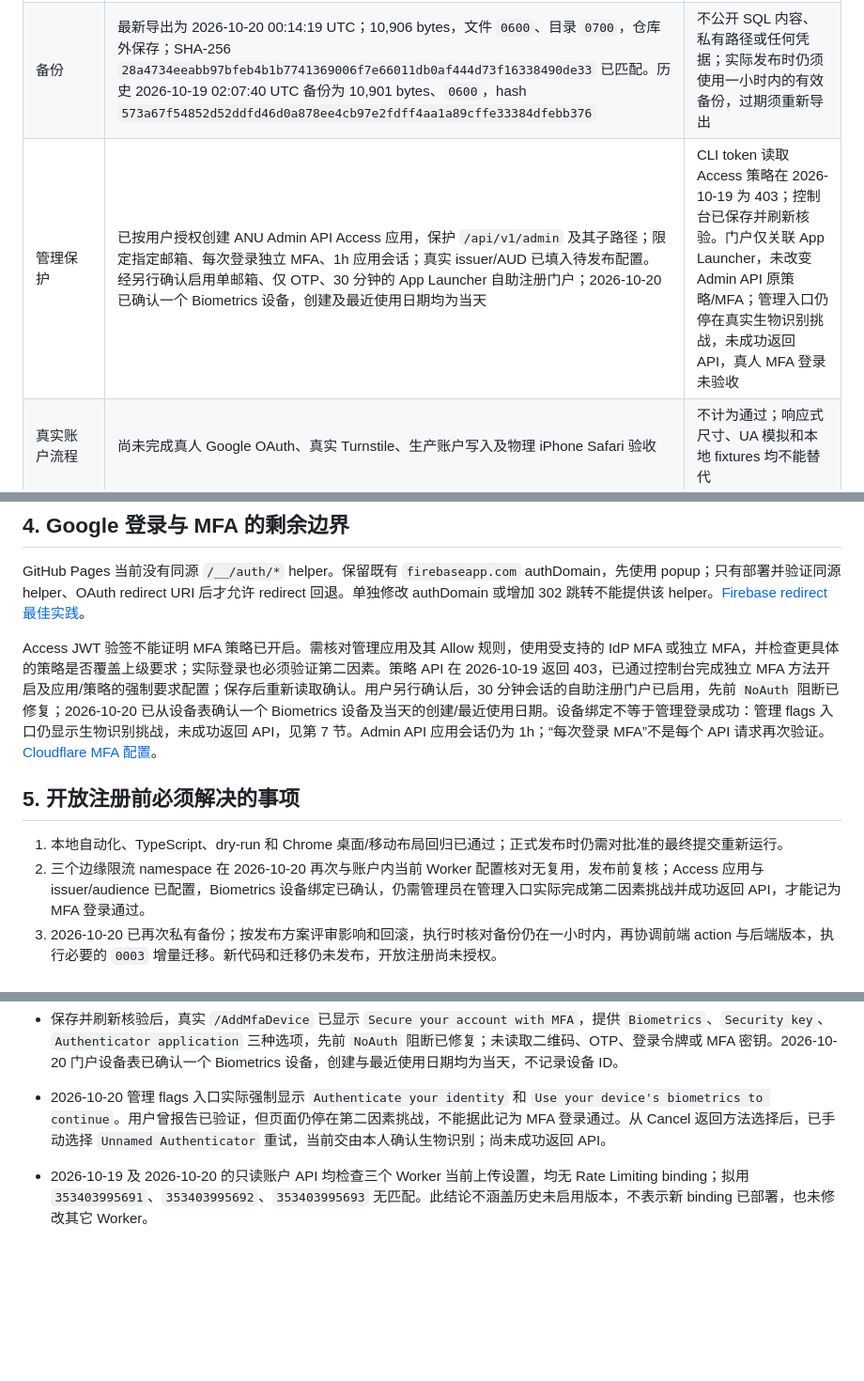
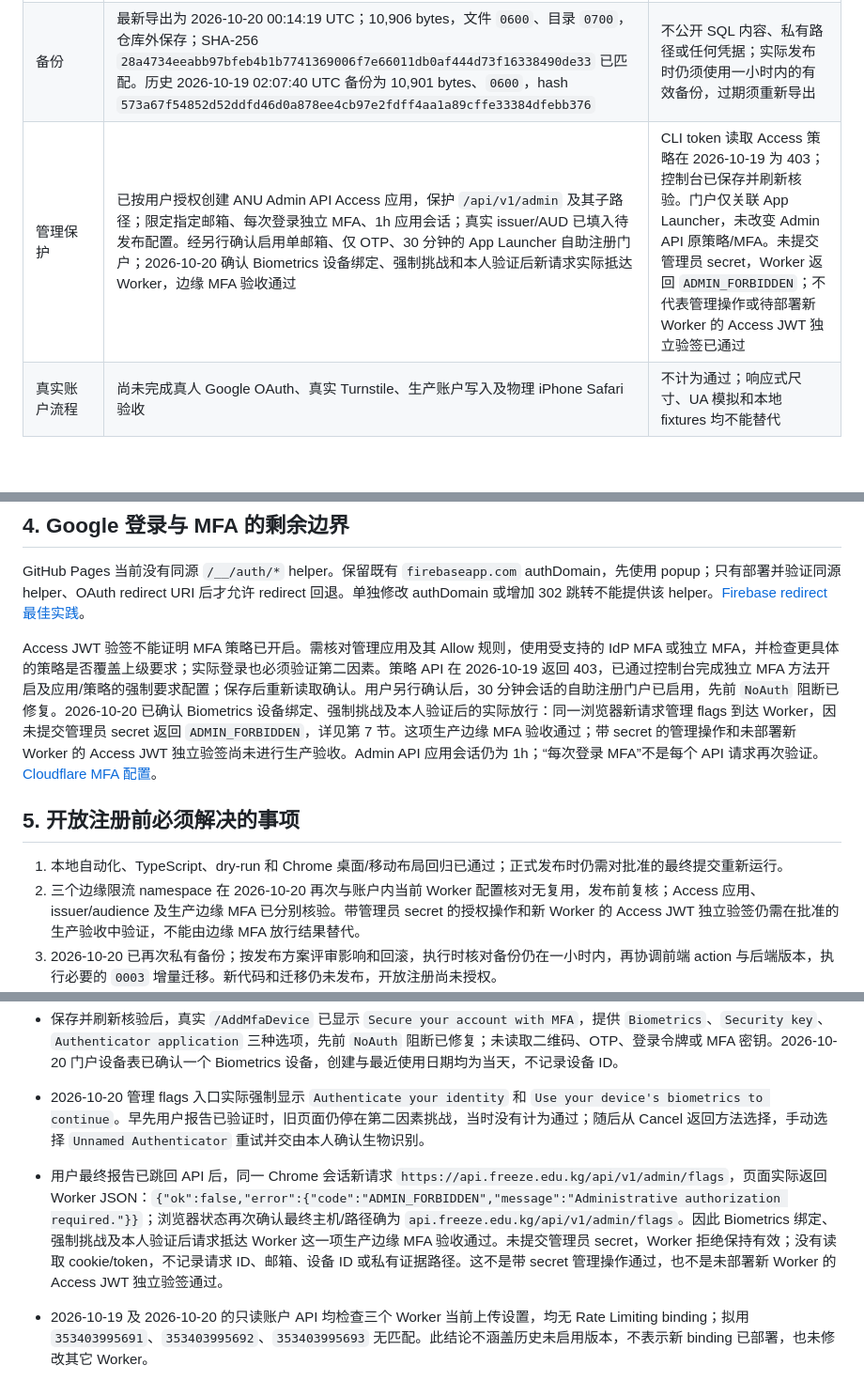
Before and after one commit to QuinnFreeze/Absolutely-Nothing-University, a Markdown page: docs/SECURITY_AUDIT_REPORT.md, 3 parts joined by grey strips. Shown at 94% size. Drawn GitHub-style; blank space fills up the shorter version.

```diff
--- a/docs/SECURITY_AUDIT_REPORT.md
+++ b/docs/SECURITY_AUDIT_REPORT.md
@@ -14,7 +14,7 @@
 | D1 | 2026-10-20 仅 SELECT 迁移账本：`0001`、`0002` 已应用，`0003_security_hardening.sql` 待应用，`rows_written=0` | 新列和 token ledger 仍是待发布结构；未查询学生记录 |
 | 注册开关 | 2026-10-19 私有备份后只关闭 `registration_enabled`；2026-10-20 再次公开读取 health：`ok:true`、注册 `false`，论文、证书和公开目录均为 `true`，本次未改开关 | 注册须保持关闭，直至安全验收和开放批准 |
 | 备份 | 最新导出为 2026-10-20 00:14:19 UTC；10,906 bytes，文件 `0600`、目录 `0700`，仓库外保存；SHA-256 `28a4734eeabb97bfeb4b1b7741369006f7e66011db0af444d73f16338490de33` 已匹配。历史 2026-10-19 02:07:40 UTC 备份为 10,901 bytes、`0600`，hash `573a67f54852d52ddfd46d0a878ee4cb97e2fdff4aa1a89cffe33384dfebb376` | 不公开 SQL 内容、私有路径或任何凭据；实际发布时仍须使用一小时内的有效备份，过期须重新导出 |
-| 管理保护 | 已按用户授权创建 ANU Admin API Access 应用，保护 `/api/v1/admin` 及其子路径；限定指定邮箱、每次登录独立 MFA、1h 应用会话；真实 issuer/AUD 已填入待发布配置。经另行确认启用单邮箱、仅 OTP、30 分钟的 App Launcher 自助注册门户；2026-10-20 已确认一个 Biometrics 设备，创建及最近使用日期均为当天 | CLI token 读取 Access 策略在 2026-10-19 为 403；控制台已保存并刷新核验。门户仅关联 App Launcher，未改变 Admin API 原策略/MFA；管理入口仍停在真实生物识别挑战，未成功返回 API，真人 MFA 登录未验收 |
+| 管理保护 | 已按用户授权创建 ANU Admin API Access 应用，保护 `/api/v1/admin` 及其子路径；限定指定邮箱、每次登录独立 MFA、1h 应用会话；真实 issuer/AUD 已填入待发布配置。经另行确认启用单邮箱、仅 OTP、30 分钟的 App Launcher 自助注册门户；2026-10-20 确认 Biometrics 设备绑定、强制挑战和本人验证后新请求实际抵达 Worker，边缘 MFA 验收通过 | CLI token 读取 Access 策略在 2026-10-19 为 403；控制台已保存并刷新核验。门户仅关联 App Launcher，未改变 Admin API 原策略/MFA。未提交管理员 secret，Worker 返回 `ADMIN_FORBIDDEN`；不代表管理操作或待部署新 Worker 的 Access JWT 独立验签已通过 |
 | 真实账户流程 | 尚未完成真人 Google OAuth、真实 Turnstile、生产账户写入及物理 iPhone Safari 验收 | 不计为通过；响应式尺寸、UA 模拟和本地 fixtures 均不能替代 |
 
 公开 Firebase Web `apiKey`、项目标识和 Turnstile site key 用于客户端配置，不是管理员凭据。服务端 secret、Cloudflare API token、私钥、原始用户令牌和备份 SQL 不应进入 Git、公开文档或浏览器日志。[Firebase API key 指南](https://firebase.google.com/docs/projects/api-keys)。
@@ -77,12 +79,12 @@ npm run deploy:dry-run
 
 GitHub Pages 当前没有同源 `/__/auth/*` helper。保留既有 `firebaseapp.com` authDomain，先使用 popup；只有部署并验证同源 helper、OAuth redirect URI 后才允许 redirect 回退。单独修改 authDomain 或增加 302 跳转不能提供该 helper。[Firebase redirect 最佳实践](https://firebase.google.com/docs/auth/web/redirect-best-practices)。
 
-Access JWT 验签不能证明 MFA 策略已开启。需核对管理应用及其 Allow 规则，使用受支持的 IdP MFA 或独立 MFA，并检查更具体的策略是否覆盖上级要求；实际登录也必须验证第二因素。策略 API 在 2026-10-19 返回 403，已通过控制台完成独立 MFA 方法开启及应用/策略的强制要求配置；保存后重新读取确认。用户另行确认后，30 分钟会话的自助注册门户已启用，先前 `NoAuth` 阻断已修复；2026-10-20 已从设备表确认一个 Biometrics 设备及当天的创建/最近使用日期。设备绑定不等于管理登录成功：管理 flags 入口仍显示生物识别挑战，未成功返回 API，见第 7 节。Admin API 应用会话仍为 1h；“每次登录 MFA”不是每个 API 请求再次验证。[Cloudflare MFA 配置](https://developers.cloudflare.com/cloudflare-one/access-controls/policies/mfa-requirements/)。
+Access JWT 验签不能证明 MFA 策略已开启。需核对管理应用及其 Allow 规则，使用受支持的 IdP MFA 或独立 MFA，并检查更具体的策略是否覆盖上级要求；实际登录也必须验证第二因素。策略 API 在 2026-10-19 返回 403，已通过控制台完成独立 MFA 方法开启及应用/策略的强制要求配置；保存后重新读取确认。用户另行确认后，30 分钟会话的自助注册门户已启用，先前 `NoAuth` 阻断已修复。2026-10-20 已确认 Biometrics 设备绑定、强制挑战及本人验证后的实际放行：同一浏览器新请求管理 flags 到达 Worker，因未提交管理员 secret 返回 `ADMIN_FORBIDDEN`，详见第 7 节。这项生产边缘 MFA 验收通过；带 secret 的管理操作和未部署新 Worker 的 Access JWT 独立验签尚未进行生产验收。Admin API 应用会话仍为 1h；“每次登录 MFA”不是每个 API 请求再次验证。[Cloudflare MFA 配置](https://developers.cloudflare.com/cloudflare-one/access-controls/policies/mfa-requirements/)。
 
 ## 5. 开放注册前必须解决的事项
 
 1. 本地自动化、TypeScript、dry-run 和 Chrome 桌面/移动布局回归已通过；正式发布时仍需对批准的最终提交重新运行。
-2. 三个边缘限流 namespace 在 2026-10-20 再次与账户内当前 Worker 配置核对无复用，发布前复核；Access 应用与 issuer/audience 已配置，Biometrics 设备绑定已确认，仍需管理员在管理入口实际完成第二因素挑战并成功返回 API，才能记为 MFA 登录通过。
+2. 三个边缘限流 namespace 在 2026-10-20 再次与账户内当前 Worker 配置核对无复用，发布前复核；Access 应用、issuer/audience 及生产边缘 MFA 已分别核验。带管理员 secret 的授权操作和新 Worker 的 Access JWT 独立验签仍需在批准的生产验收中验证，不能由边缘 MFA 放行结果替代。
 3. 2026-10-20 已再次私有备份；按发布方案评审影响和回滚，执行时核对备份仍在一小时内，再协调前端 action 与后端版本，执行必要的 `0003` 增量迁移。新代码和迁移仍未发布，开放注册尚未授权。
 4. 在隔离环境完成新注册，并用明确授权的验收账号完成真实 Google、Turnstile、档案同步/导出/删除、隐私公开及撤回。当前没有仅验收账号注册通道，不得为测试自行全局开放注册。
 5. 使用物理 iPhone Safari 验证登录、取消/受阻提示、退出切换、刷新恢复及 PNG 保存。确认生产错误恢复和已有用户数据后，再取得开放注册批准。
@@ -108,6 +110,7 @@ Access JWT 验签不能证明 MFA 策略已开启。需核对管理应用及其
 - 2026-10-19 管理员报告完成邮箱验证码后，使用同一 Chrome 会话访问管理 flags，实际进入独立 MFA 页面，显示 `No authentication methods set up` 与 `Setup MFA`。当时第二因素注册和成功登录尚未完成；已交由管理员本人处理，未读取验证码、登录令牌或 MFA 密钥。
 - 后续排查曾确认 `Setup MFA` 和官方 `/AddMfaDevice` 入口被未启用的 App Launcher 阻断至 `#/NoAuth`。用户本轮已明确确认启用自助入口；浏览器保存后刷新重新读取，唯一 Allow 策略为 `ANU administrator MFA enrollment`（ID `f419fc5a-9592-4508-ab52-9db39d344e0e`），限制精确单邮箱、仅 One-time PIN，`acceptAllIdPs=false`，门户应用与策略会话均为 30 分钟。该策略只关联一个 App Launcher 应用，不修改 ANU Admin API 原策略、独立 MFA 或管理 secret 要求；管理员邮箱不写入 Git。门户规则不授予所保护应用的新权限。[门户设置](https://developers.cloudflare.com/cloudflare-one/access-controls/access-settings/app-launcher/)、[独立 MFA 注册](https://developers.cloudflare.com/cloudflare-one/access-controls/access-settings/independent-mfa/)。
 - 保存并刷新核验后，真实 `/AddMfaDevice` 已显示 `Secure your account with MFA`，提供 `Biometrics`、`Security key`、`Authenticator application` 三种选项，先前 `NoAuth` 阻断已修复；未读取二维码、OTP、登录令牌或 MFA 密钥。2026-10-20 门户设备表已确认一个 Biometrics 设备，创建与最近使用日期均为当天，不记录设备 ID。
-- 2026-10-20 管理 flags 入口实际强制显示 `Authenticate your identity` 和 `Use your device's biometrics to continue`。用户曾报告已验证，但页面仍停在第二因素挑战，不能据此记为 MFA 登录通过。从 Cancel 返回方法选择后，已手动选择 `Unnamed Authenticator` 重试，当前交由本人确认生物识别；尚未成功返回 API。
+- 2026-10-20 管理 flags 入口实际强制显示 `Authenticate your identity` 和 `Use your device's biometrics to continue`。早先用户报告已验证时，旧页面仍停在第二因素挑战，当时没有计为通过；随后从 Cancel 返回方法选择，手动选择 `Unnamed Authenticator` 重试并交由本人确认生物识别。
+- 用户最终报告已跳回 API 后，同一 Chrome 会话新请求 `https://api.freeze.edu.kg/api/v1/admin/flags`，页面实际返回 Worker JSON：`{"ok":false,"error":{"code":"ADMIN_FORBIDDEN","message":"Administrative authorization required."}}`；浏览器状态再次确认最终主机/路径确为 `api.freeze.edu.kg/api/v1/admin/flags`。因此 Biometrics 绑定、强制挑战及本人验证后请求抵达 Worker 这一项生产边缘 MFA 验收通过。未提交管理员 secret，Worker 拒绝保持有效；没有读取 cookie/token，不记录请求 ID、邮箱、设备 ID 或私有证据路径。这不是带 secret 管理操作通过，也不是未部署新 Worker 的 Access JWT 独立验签通过。
 - 2026-10-19 及 2026-10-20 的只读账户 API 均检查三个 Worker 当前上传设置，均无 Rate Limiting binding；拟用 `353403995691`、`353403995692`、`353403995693` 无匹配。此结论不涵盖历史未启用版本，不表示新 binding 已部署，也未修改其它 Worker。
 - 2026-10-20 生产只读预检确认正式路由为 `api.freeze.edu.kg` → `anu-student-api / production`，无额外 zone route，`workers.dev=false`、`preview=false`；部署仍为上述旧版本、100% 流量。仅核对三个 secret 名称 `ADMIN_API_TOKEN`、`IP_HASH_SALT`、`TURNSTILE_SECRET_KEY` 存在，不读取值，不证明盐长度或 key 配对。D1 使用固定 SELECT 读取迁移账本，`0001/0002` 已应用、`0003` 待应用、`rows_written=0`；未初始化表或查询学生记录。
```
Also changed, not shown: other parts of docs/SECURITY_AUDIT_REPORT.md (+3 -1 lines), README.md (+1 -1 lines), docs/PRODUCTION_ROLLOUT.md (+7 -3 lines).
